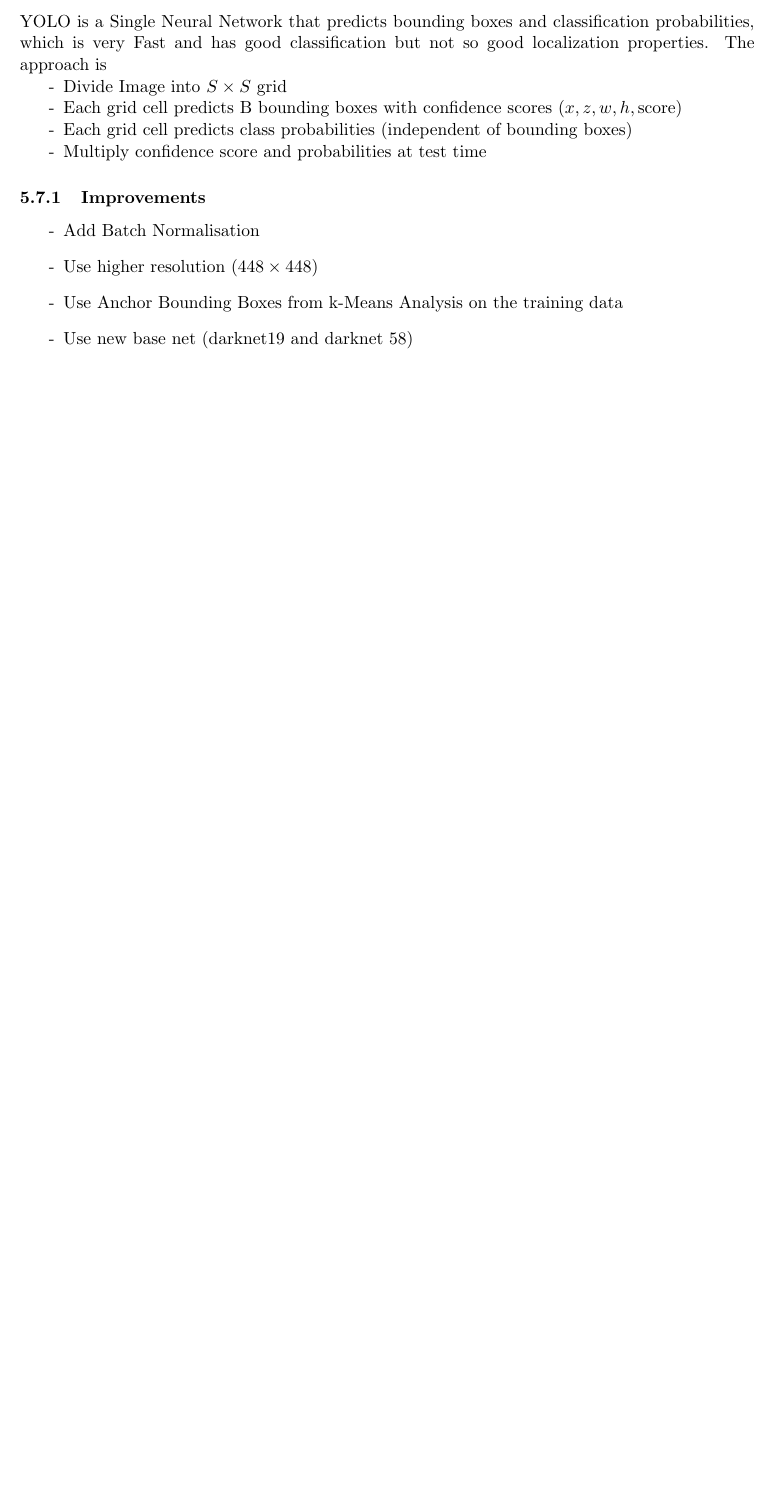
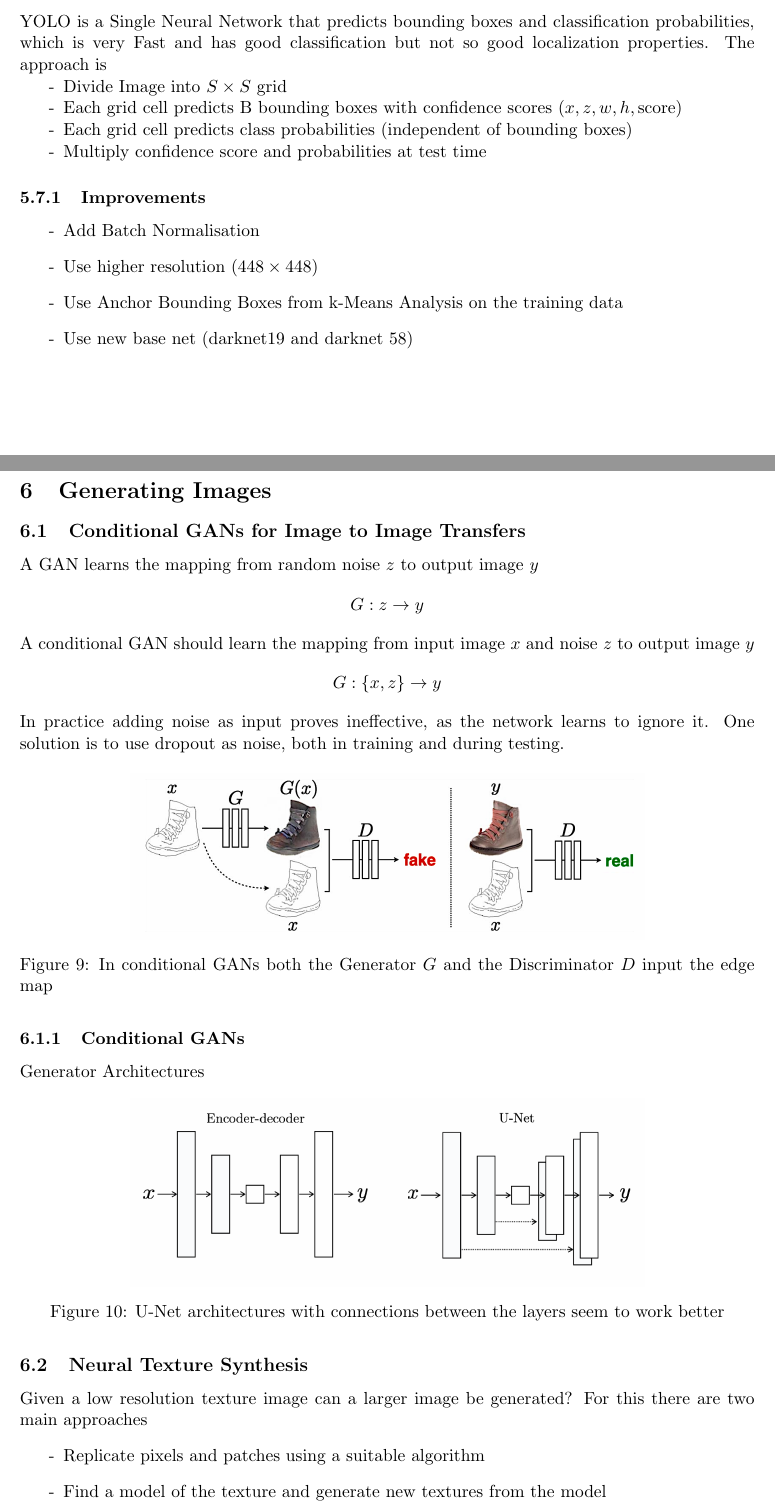
Before and after one commit to KilnOfTheSecondFlame/mse_summaries, a LaTeX document (Machine Learning in Computer Visualisation/Zusammenfassung_MLCompVis.tex): part of page 17 of 17 before the commit and two parts of pages 17 and 18 of 20 after it, the two joined at a grey line, cut so that both start at the same text, the shorter picture padded with empty space. Compiled offline with pdfLaTeX.

Commit message:
Add Conditional GANs

```diff
--- a/Machine Learning in Computer Visualisation/Zusammenfassung_MLCompVis.tex
+++ b/Machine Learning in Computer Visualisation/Zusammenfassung_MLCompVis.tex
@@ -572,5 +572,37 @@ YOLO is a Single Neural Network that predicts bounding boxes and classification
 	\item Use new base net (darknet19 and darknet 58)
 \end{itemize}
 
+\section{Generating Images}
 
+\subsection{Conditional GANs for Image to Image Transfers}
+A GAN learns the mapping from random noise $z$ to output image $y$
+\begin{equation*}
+	G: z \rightarrow y
+\end{equation*}
+A conditional GAN should learn the mapping from input image $x$ and noise $z$ to output image $y$
+\begin{equation*}
+	G: \{x,z\} \rightarrow y
+\end{equation*}
+In practice adding noise as input proves ineffective, as the network learns to ignore it. One solution is to use dropout as noise, both in training and during testing.
+\begin{figure}[H]
+	\centering
+	\includegraphics[width=0.7\linewidth]{img/conditional_GAN_edge_map}
+	\caption{In conditional GANs both the Generator $G$ and the Discriminator $D$ input the edge map}
+	\label{fig:conditionalganedgemap}
+\end{figure}
 
+\subsubsection{Conditional GANs}
+Generator Architectures
+\begin{figure}[H]
+	\centering
+	\includegraphics[width=0.7\linewidth]{img/conditional_GAN_generator_architectures}
+	\caption{U-Net architectures with connections between the layers seem to work better}
+	\label{fig:conditionalgangeneratorarchitectures}
+\end{figure}
+
+\subsection{Neural Texture Synthesis}
+Given a low resolution texture image can a larger image be generated? For this there are two main approaches
+\begin{itemize}[label=-]
+	\item Replicate pixels and patches using a suitable algorithm
+	\item Find a model of the texture and generate new textures from the model
+\end{itemize}
@@ -576,0 +617 @@ YOLO is a Single Neural Network that predicts bounding boxes and classification
+\subsubsection{Generating Textures}
```
Also changed, not shown: Machine Learning in Computer Visualisation/img/conditional_GAN_edge_map.png (added), Machine Learning in Computer Visualisation/img/conditional_GAN_generator_architectures.png (added), Machine Learning in Computer Visualisation/img/conditional_GAN_style_representation.png (added), Machine Learning in Computer Visualisation/img/conditional_GAN_style_transfer.png (added), Machine Learning in Computer Visualisation/img/conditional_GAN_texture_generation.png (added), Machine Learning in Computer Visualisation/img/fast_style_transfer.png (added), Machine Learning in Computer Visualisation/Zusammenfassung_MLCompVis.tex (49 more changed lines).
